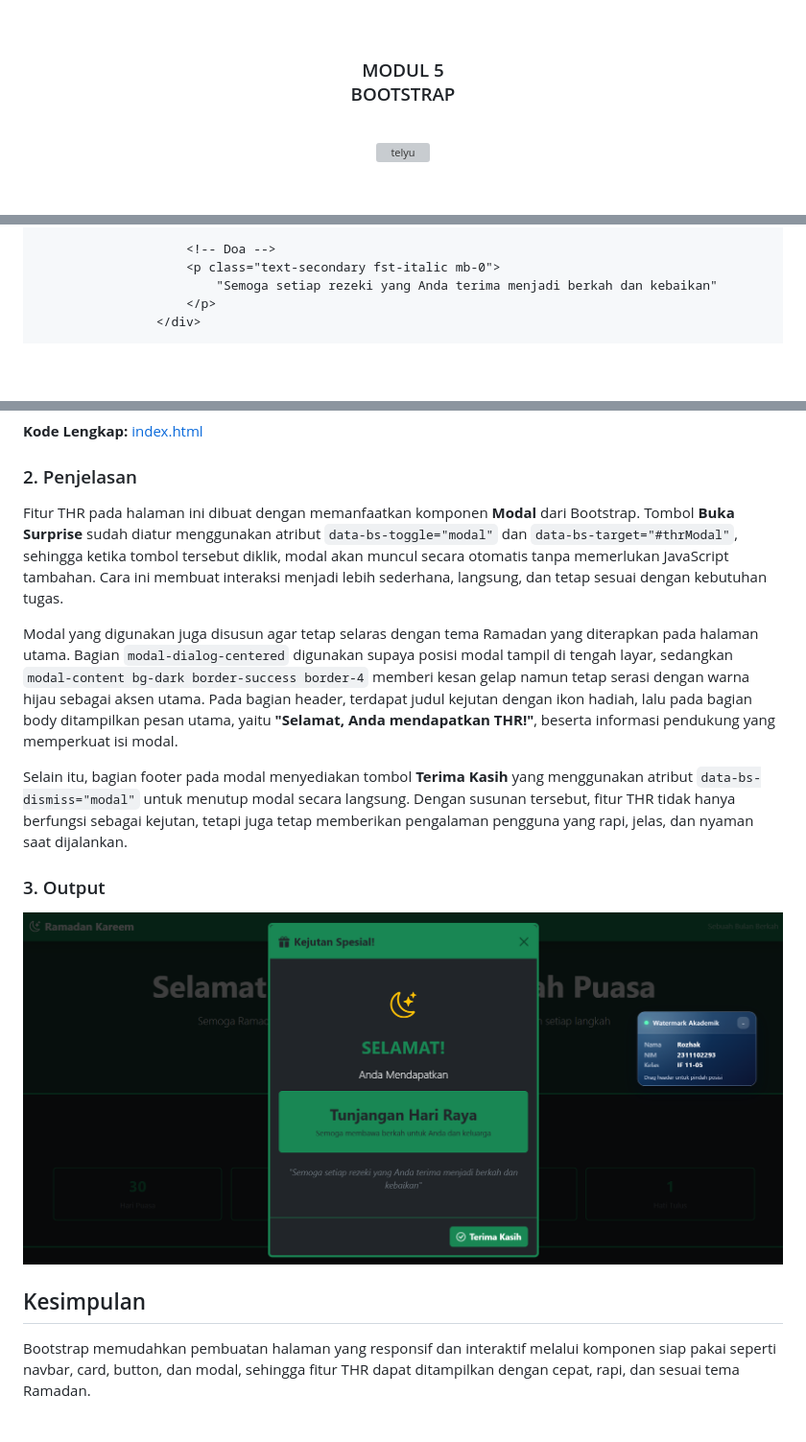
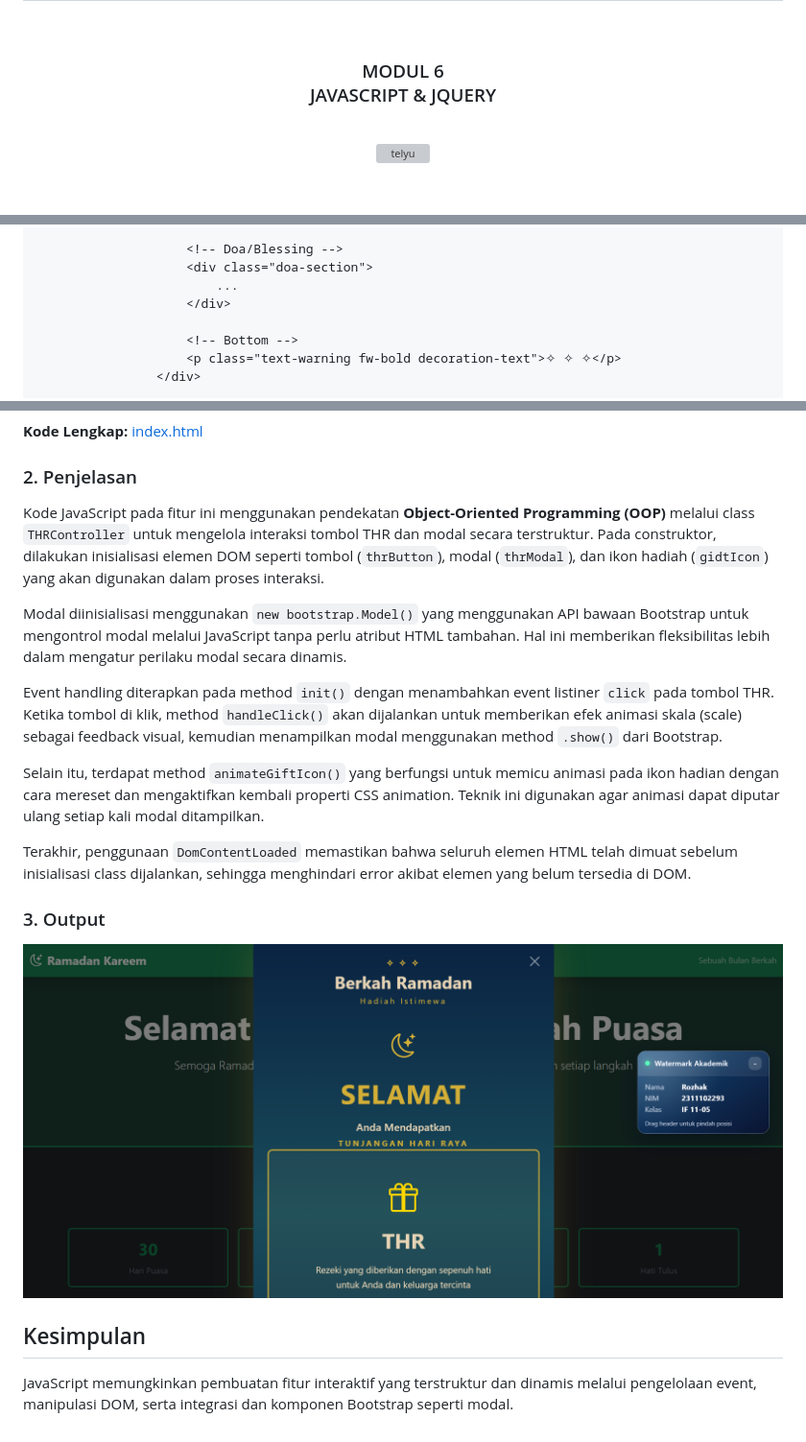
Before and after one commit to Aplikasi-Berbasis-Platform-S1IF-11-05/modul-5, a Markdown page: 2311102293_Rozhak/README.md, 3 parts joined by grey strips. Shown: that part at 96% size. Drawn GitHub-style; pictures changed too: 2311102293_Rozhak/assets/images/task5_thr_modal.png; blank space fills up the shorter version; grey boxes are pictures that could not be loaded.

```diff
--- a/2311102293_Rozhak/README.md
+++ b/2311102293_Rozhak/README.md
@@ -2,7 +2,7 @@
     <br />
     <h1>LAPORAN PRAKTIKUM <br> APLIKASI BERBASIS PLATFORM </h1>
     <br />
-    <h3>MODUL 5 <br> BOOTSTRAP </h3>
+    <h3>MODUL 6 <br> JAVASCRIPT & JQUERY </h3>
     <br />
     <img width="512" height="512" alt="telyu" src="https://github.com/user-attachments/assets/724a3291-bcf9-448d-a395-3886a8659d79" />
     <br />
@@ -81,9 +124,12 @@ Dalam penggunaannya, Bootstrap biasanya diintegrasikan melalui **CDN (Content De
                     </div>
 
-                    <!-- Doa -->
-                    <p class="text-secondary fst-italic mb-0">
-                        "Semoga setiap rezeki yang Anda terima menjadi berkah dan kebaikan"
-                    </p>
+                    <!-- Doa/Blessing -->
+                    <div class="doa-section">
+                        ...
+                    </div>
+
+                    <!-- Bottom -->
+                    <p class="text-warning fw-bold decoration-text">✧ ✧ ✧</p>
                 </div>
 
                 <!-- Footer -->
@@ -102,11 +146,15 @@ Dalam penggunaannya, Bootstrap biasanya diintegrasikan melalui **CDN (Content De
 
 ### 2. Penjelasan
 
-Fitur THR pada halaman ini dibuat dengan memanfaatkan komponen **Modal** dari Bootstrap. Tombol **Buka Surprise** sudah diatur menggunakan atribut `data-bs-toggle="modal"` dan `data-bs-target="#thrModal"`, sehingga ketika tombol tersebut diklik, modal akan muncul secara otomatis tanpa memerlukan JavaScript tambahan. Cara ini membuat interaksi menjadi lebih sederhana, langsung, dan tetap sesuai dengan kebutuhan tugas.
+Kode JavaScript pada fitur ini menggunakan pendekatan **Object-Oriented Programming (OOP)** melalui class `THRController` untuk mengelola interaksi tombol THR dan modal secara terstruktur. Pada construktor, dilakukan inisialisasi elemen DOM seperti tombol (`thrButton`), modal (`thrModal`), dan ikon hadiah (`gidtIcon`) yang akan digunakan dalam proses interaksi.
 
-Modal yang digunakan juga disusun agar tetap selaras dengan tema Ramadan yang diterapkan pada halaman utama. Bagian `modal-dialog-centered` digunakan supaya posisi modal tampil di tengah layar, sedangkan `modal-content bg-dark border-success border-4` memberi kesan gelap namun tetap serasi dengan warna hijau sebagai aksen utama. Pada bagian header, terdapat judul kejutan dengan ikon hadiah, lalu pada bagian body ditampilkan pesan utama, yaitu **"Selamat, Anda mendapatkan THR!"**, beserta informasi pendukung yang memperkuat isi modal.
+Modal diinisialisasi menggunakan `new bootstrap.Model()` yang menggunakan API bawaan Bootstrap untuk mengontrol modal melalui JavaScript tanpa perlu atribut HTML tambahan. Hal ini memberikan fleksibilitas lebih dalam mengatur perilaku modal secara dinamis.
 
-Selain itu, bagian footer pada modal menyediakan tombol **Terima Kasih** yang menggunakan atribut `data-bs-dismiss="modal"` untuk menutup modal secara langsung. Dengan susunan tersebut, fitur THR tidak hanya berfungsi sebagai kejutan, tetapi juga tetap memberikan pengalaman pengguna yang rapi, jelas, dan nyaman saat dijalankan.
+Event handling diterapkan pada method `init()` dengan menambahkan event listiner `click` pada tombol THR. Ketika tombol di klik, method `handleClick()` akan dijalankan untuk memberikan efek animasi skala (scale) sebagai feedback visual, kemudian menampilkan modal menggunakan method `.show()` dari Bootstrap.
+
+Selain itu, terdapat method `animateGiftIcon()` yang berfungsi untuk memicu animasi pada ikon hadian dengan cara mereset dan mengaktifkan kembali properti CSS animation. Teknik ini digunakan agar animasi dapat diputar ulang setiap kali modal ditampilkan.
+
+Terakhir, penggunaan `DomContentLoaded` memastikan bahwa seluruh elemen HTML telah dimuat sebelum inisialisasi class dijalankan, sehingga menghindari error akibat elemen yang belum tersedia di DOM.
 
 ### 3. Output
 
@@ -114,4 +162,4 @@ Selain itu, bagian footer pada modal menyediakan tombol **Terima Kasih** yang me
 
 ## Kesimpulan
 
-Bootstrap memudahkan pembuatan halaman yang responsif dan interaktif melalui komponen siap pakai seperti navbar, card, button, dan modal, sehingga fitur THR dapat ditampilkan dengan cepat, rapi, dan sesuai tema Ramadan.
+JavaScript memungkinkan pembuatan fitur interaktif yang terstruktur dan dinamis melalui pengelolaan event, manipulasi DOM, serta integrasi dan komponen Bootstrap seperti modal.
```
Also changed, not shown: other parts of 2311102293_Rozhak/README.md (+65 -24 lines), 3 other files.
